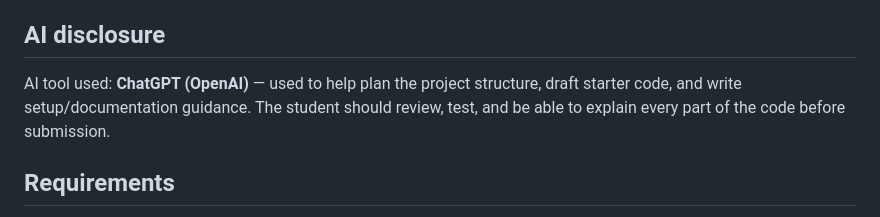
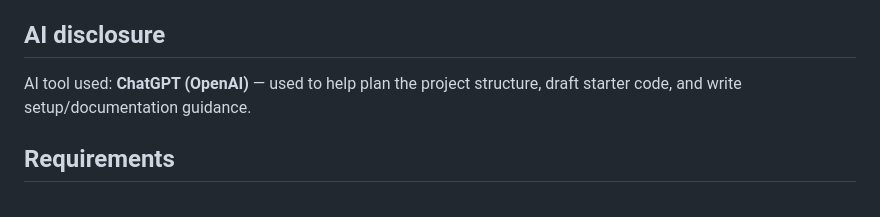
Before and after one commit to agonyyy17/laundry-management-system, a Markdown page: README.md, the part around one of its changes. Drawn GitHub-style.

Commit message:
Clarifies README.md
Removed redundant line in AI disclosure section.

```diff
--- a/README.md
+++ b/README.md
@@ -20,7 +19,7 @@ Paper-based order tracking can lead to misplaced order details, unclear status u
 - CMake
 
 ## AI disclosure
-AI tool used: **ChatGPT (OpenAI)** — used to help plan the project structure, draft starter code, and write setup/documentation guidance. The student should review, test, and be able to explain every part of the code before submission.
+AI tool used: **ChatGPT (OpenAI)** — used to help plan the project structure, draft starter code, and write setup/documentation guidance.
 
 ## Requirements
 - A C++17 compiler
```
Also changed, not shown: other parts of README.md (+0 -1 lines).
